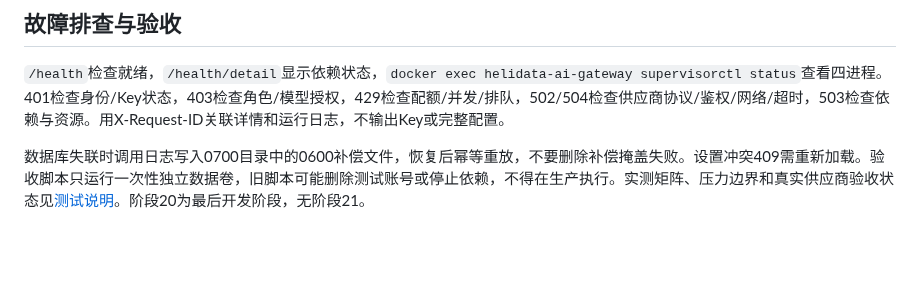
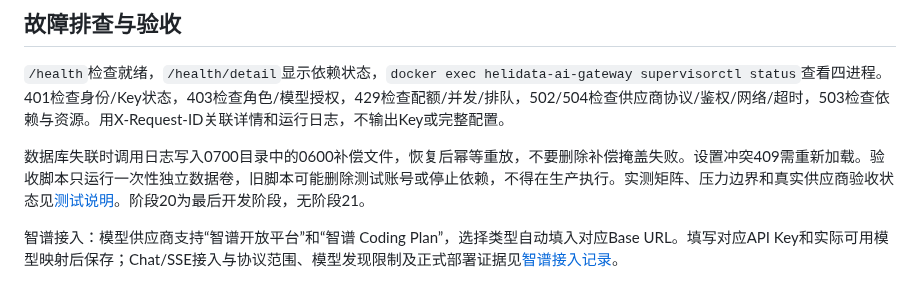
Before and after one commit to leichuanxing/Helidata-AIGateway, a Markdown page: README.md, the part around the change. Drawn GitHub-style; blank space fills up the shorter version.

Commit message:
v0.1.1
新增智谱 Coding Plan 与智谱开放平台供应商，配置独立接口地址及接入说明；八套隔离回归通过并部署18080。

```diff
--- a/README.md
+++ b/README.md
@@ -90,3 +90,7 @@ OpenAI兼容SDK的`base_url`设为GATEWAY_BASE，使用网关API Key。Responses
 `/health`检查就绪，`/health/detail`显示依赖状态，`docker exec helidata-ai-gateway supervisorctl status`查看四进程。401检查身份/Key状态，403检查角色/模型授权，429检查配额/并发/排队，502/504检查供应商协议/鉴权/网络/超时，503检查依赖与资源。用X-Request-ID关联详情和运行日志，不输出Key或完整配置。
 
 数据库失联时调用日志写入0700目录中的0600补偿文件，恢复后幂等重放，不要删除补偿掩盖失败。设置冲突409需重新加载。验收脚本只运行一次性独立数据卷，旧脚本可能删除测试账号或停止依赖，不得在生产执行。实测矩阵、压力边界和真实供应商验收状态见[测试说明](docs/testing.md)。阶段20为最后开发阶段，无阶段21。
+
+
+
+智谱接入：模型供应商支持“智谱开放平台”和“智谱 Coding Plan”，选择类型自动填入对应Base URL。填写对应API Key和实际可用模型映射后保存；Chat/SSE接入与协议范围、模型发现限制及正式部署证据见[智谱接入记录](docs/reproduction-zhipu-providers.md)。
```
Also changed, not shown: docs/current-status.md (+2 -0 lines), docs/reproduction-progress.md (+3 -0 lines), docs/reproduction-zhipu-providers.md (added, +29 -0 lines), docs/reproduction-zhipu-coding-production.png (added), docs/reproduction-zhipu-platform-production.png (added), 8 other files.
